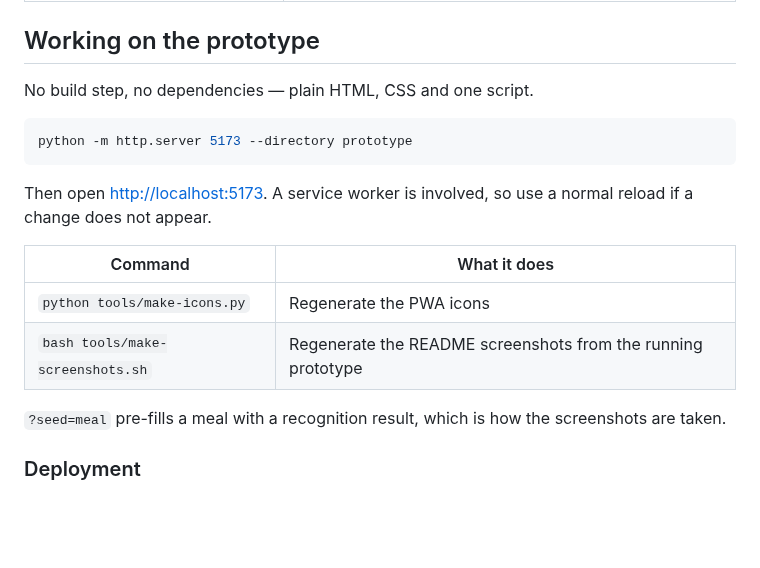
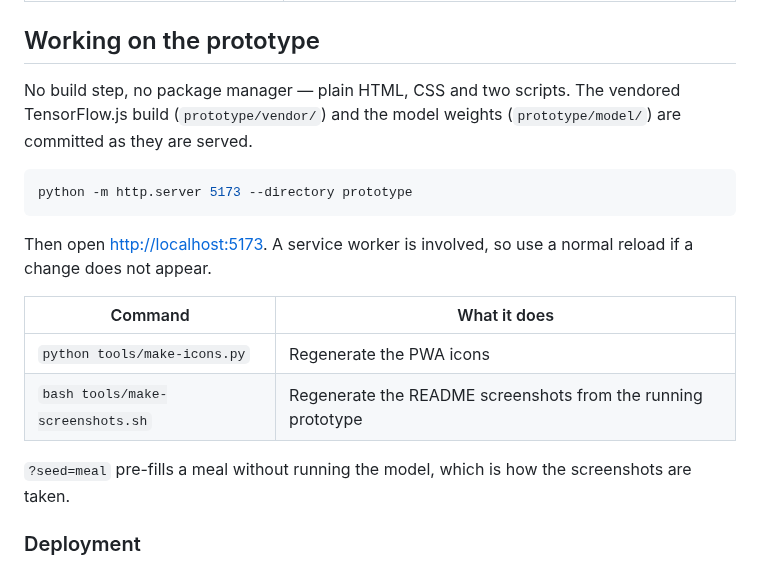
Before and after one commit to vladcherry/fit-balance, a Markdown page: README.md, the part around one of its changes. Drawn GitHub-style; blank space fills up the shorter version.

````diff
--- a/README.md
+++ b/README.md
@@ -82,7 +94,9 @@ Everything inside the repository — code, comments, commit messages, documentat
 
 ## Working on the prototype
 
-No build step, no dependencies — plain HTML, CSS and one script.
+No build step, no package manager — plain HTML, CSS and two scripts. The vendored TensorFlow.js
+build (`prototype/vendor/`) and the model weights (`prototype/model/`) are committed as they are
+served.
 
 ```bash
 python -m http.server 5173 --directory prototype
@@ -96,7 +110,7 @@ change does not appear.
 | `python tools/make-icons.py` | Regenerate the PWA icons |
 | `bash tools/make-screenshots.sh` | Regenerate the README screenshots from the running prototype |
 
-`?seed=meal` pre-fills a meal with a recognition result, which is how the screenshots are taken.
+`?seed=meal` pre-fills a meal without running the model, which is how the screenshots are taken.
 
 ### Deployment
 
````
Also changed, not shown: other parts of README.md (+19 -7 lines), docs/decisions.md (+33 -0 lines), docs/on-device-recognition.md (+32 -0 lines), docs/screenshots/meal.png, 12 other files.
